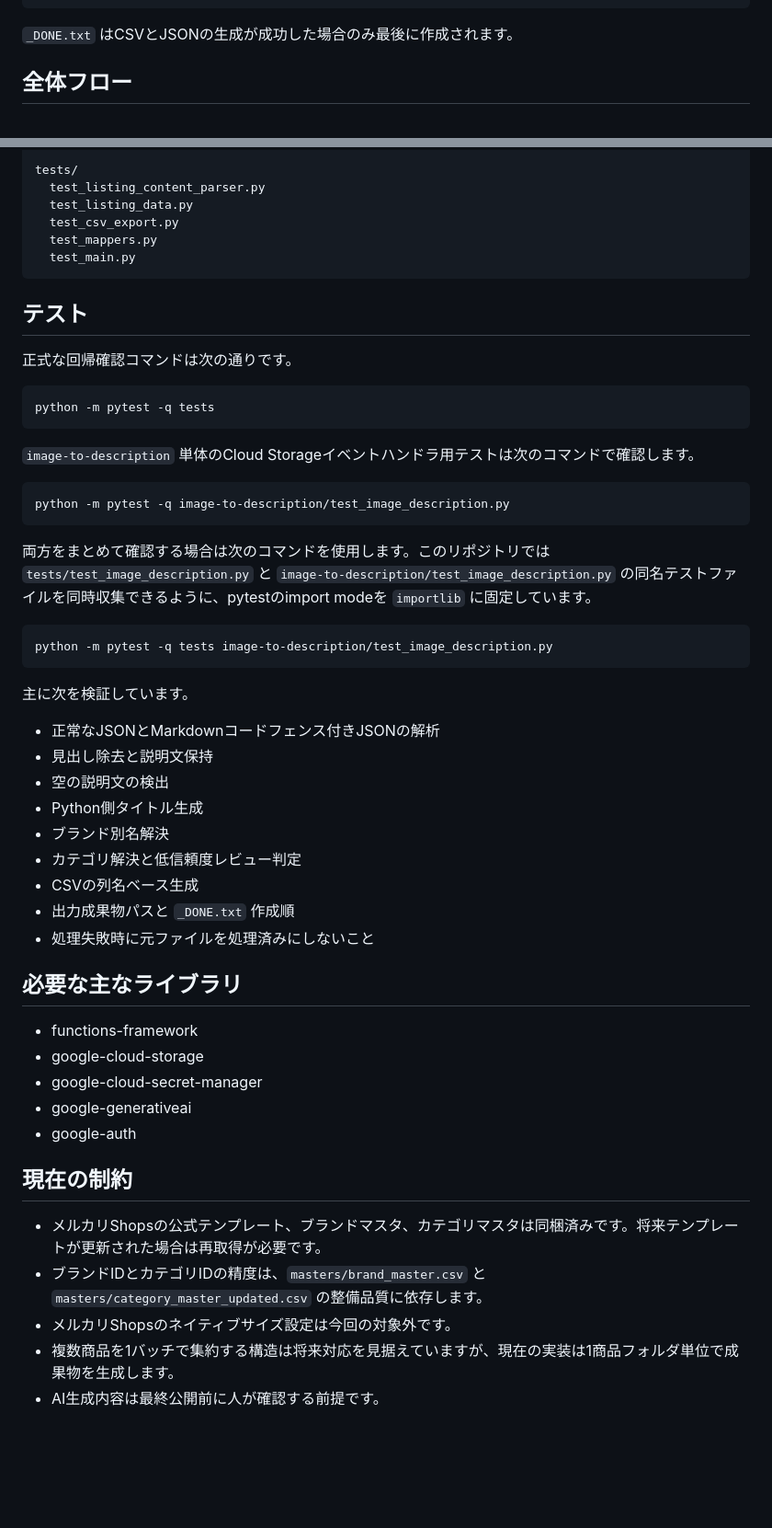
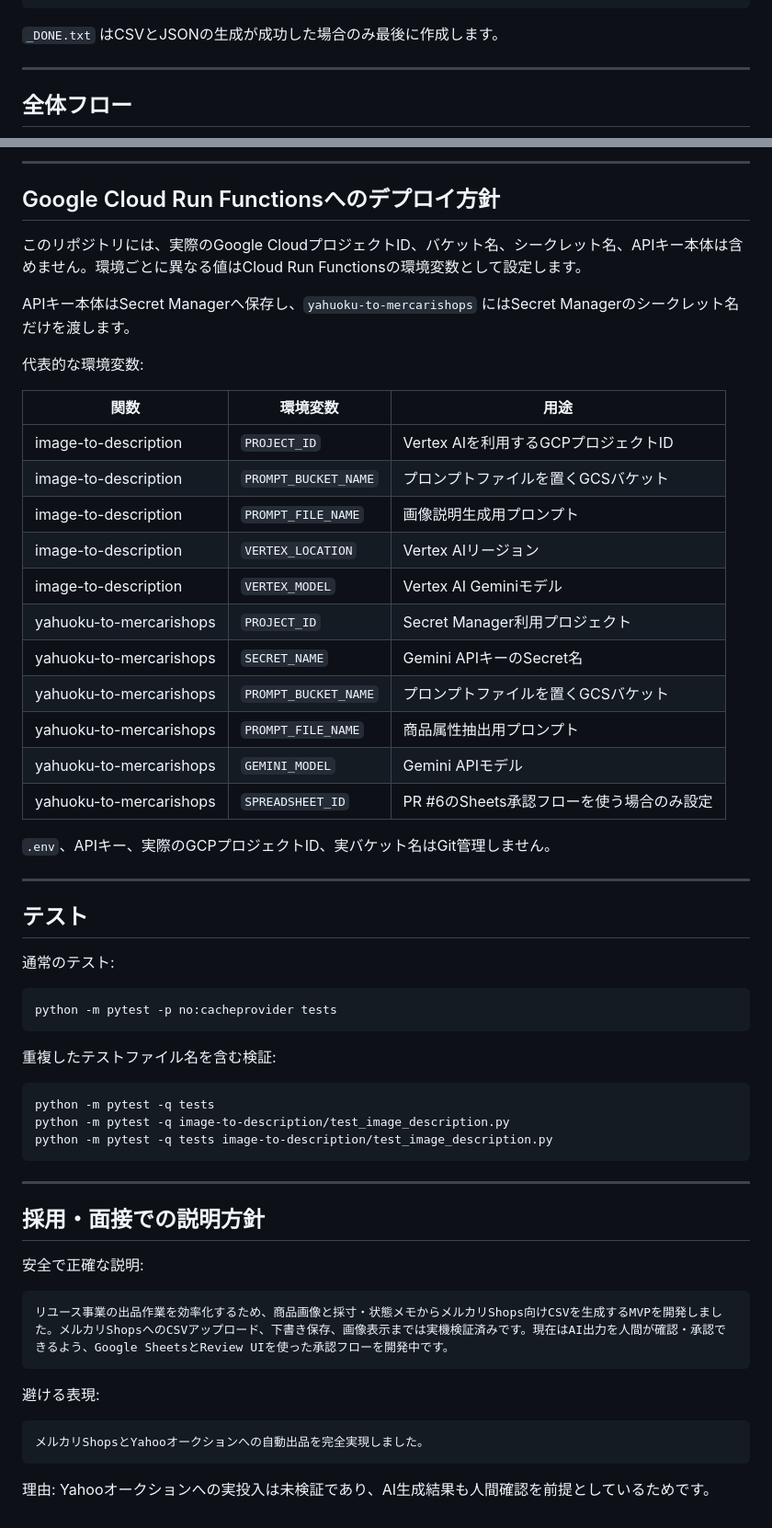
Before and after one commit to HIRABAweb/mercari-shops-auto-description, a Markdown page: README.md, 2 parts joined by grey strips. Shown at 92% size. Drawn GitHub-style; blank space fills up the shorter version.

````diff
--- a/README.md
+++ b/README.md
@@ -23,7 +76,9 @@ exports/
     _DONE.txt
 ```
 
-`_DONE.txt` はCSVとJSONの生成が成功した場合のみ最後に作成されます。
+`_DONE.txt` はCSVとJSONの生成が成功した場合のみ最後に作成します。
+
+---
 
 ## 全体フロー
 
@@ -354,56 +172,62 @@ yahuoku-to-mercarishops/
 
-tests/
-  test_listing_content_parser.py
-  test_listing_data.py
-  test_csv_export.py
-  test_mappers.py
-  test_main.py
-```
+---
+
+## Google Cloud Run Functionsへのデプロイ方針
+
+このリポジトリには、実際のGoogle CloudプロジェクトID、バケット名、シークレット名、APIキー本体は含めません。環境ごとに異なる値はCloud Run Functionsの環境変数として設定します。
+
+APIキー本体はSecret Managerへ保存し、`yahuoku-to-mercarishops` にはSecret Managerのシークレット名だけを渡します。
+
+代表的な環境変数:
+
+| 関数 | 環境変数 | 用途 |
+|---|---|---|
+| image-to-description | `PROJECT_ID` | Vertex AIを利用するGCPプロジェクトID |
+| image-to-description | `PROMPT_BUCKET_NAME` | プロンプトファイルを置くGCSバケット |
+| image-to-description | `PROMPT_FILE_NAME` | 画像説明生成用プロンプト |
+| image-to-description | `VERTEX_LOCATION` | Vertex AIリージョン |
+| image-to-description | `VERTEX_MODEL` | Vertex AI Geminiモデル |
+| yahuoku-to-mercarishops | `PROJECT_ID` | Secret Manager利用プロジェクト |
+| yahuoku-to-mercarishops | `SECRET_NAME` | Gemini APIキーのSecret名 |
+| yahuoku-to-mercarishops | `PROMPT_BUCKET_NAME` | プロンプトファイルを置くGCSバケット |
+| yahuoku-to-mercarishops | `PROMPT_FILE_NAME` | 商品属性抽出用プロンプト |
+| yahuoku-to-mercarishops | `GEMINI_MODEL` | Gemini APIモデル |
+| yahuoku-to-mercarishops | `SPREADSHEET_ID` | PR #6のSheets承認フローを使う場合のみ設定 |
+
+`.env`、APIキー、実際のGCPプロジェクトID、実バケット名はGit管理しません。
+
+---
 
 ## テスト
 
-正式な回帰確認コマンドは次の通りです。
+通常のテスト:
 
-```powershell
-python -m pytest -q tests
+```bash
+python -m pytest -p no:cacheprovider tests
 ```
 
-`image-to-description` 単体のCloud Storageイベントハンドラ用テストは次のコマンドで確認します。
+重複したテストファイル名を含む検証:
 
-```powershell
+```bash
+python -m pytest -q tests
 python -m pytest -q image-to-description/test_image_description.py
-```
-
-両方をまとめて確認する場合は次のコマンドを使用します。このリポジトリでは `tests/test_image_description.py` と `image-to-description/test_image_description.py` の同名テストファイルを同時収集できるように、pytestのimport modeを `importlib` に固定しています。
-
-```powershell
 python -m pytest -q tests image-to-description/test_image_description.py
 ```
 
-主に次を検証しています。
+---
 
-- 正常なJSONとMarkdownコードフェンス付きJSONの解析
-- 見出し除去と説明文保持
-- 空の説明文の検出
-- Python側タイトル生成
-- ブランド別名解決
-- カテゴリ解決と低信頼度レビュー判定
-- CSVの列名ベース生成
-- 出力成果物パスと `_DONE.txt` 作成順
-- 処理失敗時に元ファイルを処理済みにしないこと
+## 採用・面接での説明方針
 
-## 必要な主なライブラリ
+安全で正確な説明:
 
-- functions-framework
-- google-cloud-storage
-- google-cloud-secret-manager
-- google-generativeai
-- google-auth
+```text
+リユース事業の出品作業を効率化するため、商品画像と採寸・状態メモからメルカリShops向けCSVを生成するMVPを開発しました。メルカリShopsへのCSVアップロード、下書き保存、画像表示までは実機検証済みです。現在はAI出力を人間が確認・承認できるよう、Google SheetsとReview UIを使った承認フローを開発中です。
+```
 
-## 現在の制約
+避ける表現:
 
-- メルカリShopsの公式テンプレート、ブランドマスタ、カテゴリマスタは同梱済みです。将来テンプレートが更新された場合は再取得が必要です。
-- ブランドIDとカテゴリIDの精度は、`masters/brand_master.csv` と `masters/category_master_updated.csv` の整備品質に依存します。
-- メルカリShopsのネイティブサイズ設定は今回の対象外です。
-- 複数商品を1バッチで集約する構造は将来対応を見据えていますが、現在の実装は1商品フォルダ単位で成果物を生成します。
-- AI生成内容は最終公開前に人が確認する前提です。
+```text
+メルカリShopsとYahooオークションへの自動出品を完全実現しました。
+```
+
+理由: Yahooオークションへの実投入は未検証であり、AI生成結果も人間確認を前提としているためです。
````
Also changed, not shown: other parts of README.md (+91 -275 lines).
